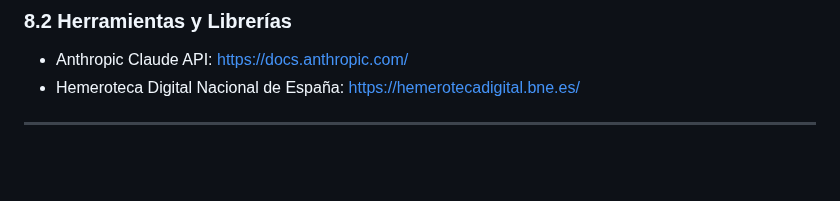
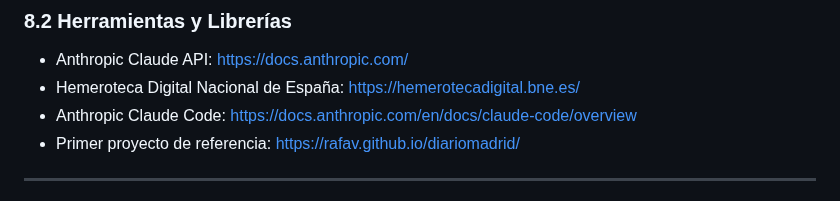
Before and after one commit to Xicobot/AI-Historical-Document-Analysis, a Markdown page: README.md, the part around the change. Drawn GitHub-style; blank space fills up the shorter version.

```diff
--- a/README.md
+++ b/README.md
@@ -162,6 +162,8 @@ La combinación de rigor académico tradicional con innovación tecnológica abr
 ### 8.2 Herramientas y Librerías
 - Anthropic Claude API: https://docs.anthropic.com/
 - Hemeroteca Digital Nacional de España: https://hemerotecadigital.bne.es/
+- Anthropic Claude Code: https://docs.anthropic.com/en/docs/claude-code/overview
+- Primer proyecto de referencia: https://rafav.github.io/diariomadrid/
 
 ---
 
```
